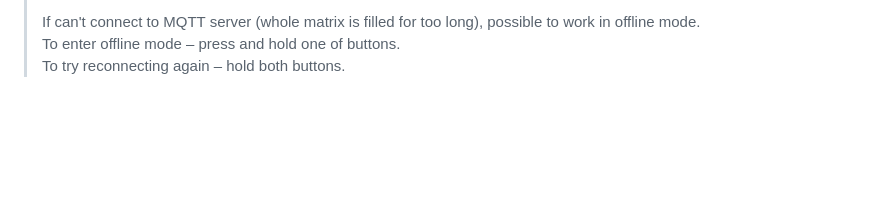
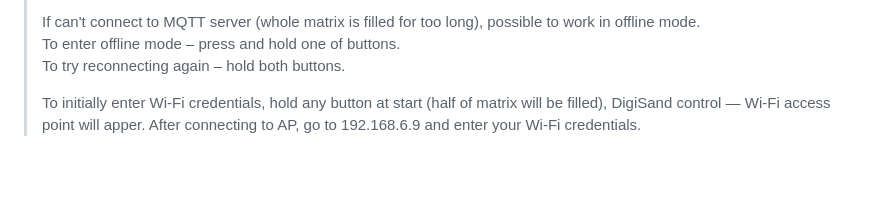
Before and after one commit to TymArsenii/DigitalSandClock, a Markdown page: README.md, the part around the change. Drawn GitHub-style; blank space fills up the shorter version.

Commit message:
Update README.md
v1.4

```diff
--- a/README.md
+++ b/README.md
@@ -50,6 +50,8 @@ Mode (5): Select mode: 1 - sand timer; 2 - standby clock
 > If can't connect to MQTT server (whole matrix is filled for too long), possible to work in offline mode.
 > To enter offline mode – press and hold one of buttons.
 > To try reconnecting again – hold both buttons.
+>
+> To initially enter Wi-Fi credentials, hold any button at start (half of matrix will be filled), DigiSand control — Wi-Fi access point will apper. After connecting to AP, go to 192.168.6.9 and enter your Wi-Fi credentials.
 
 <br> <br>
 ## App
```
